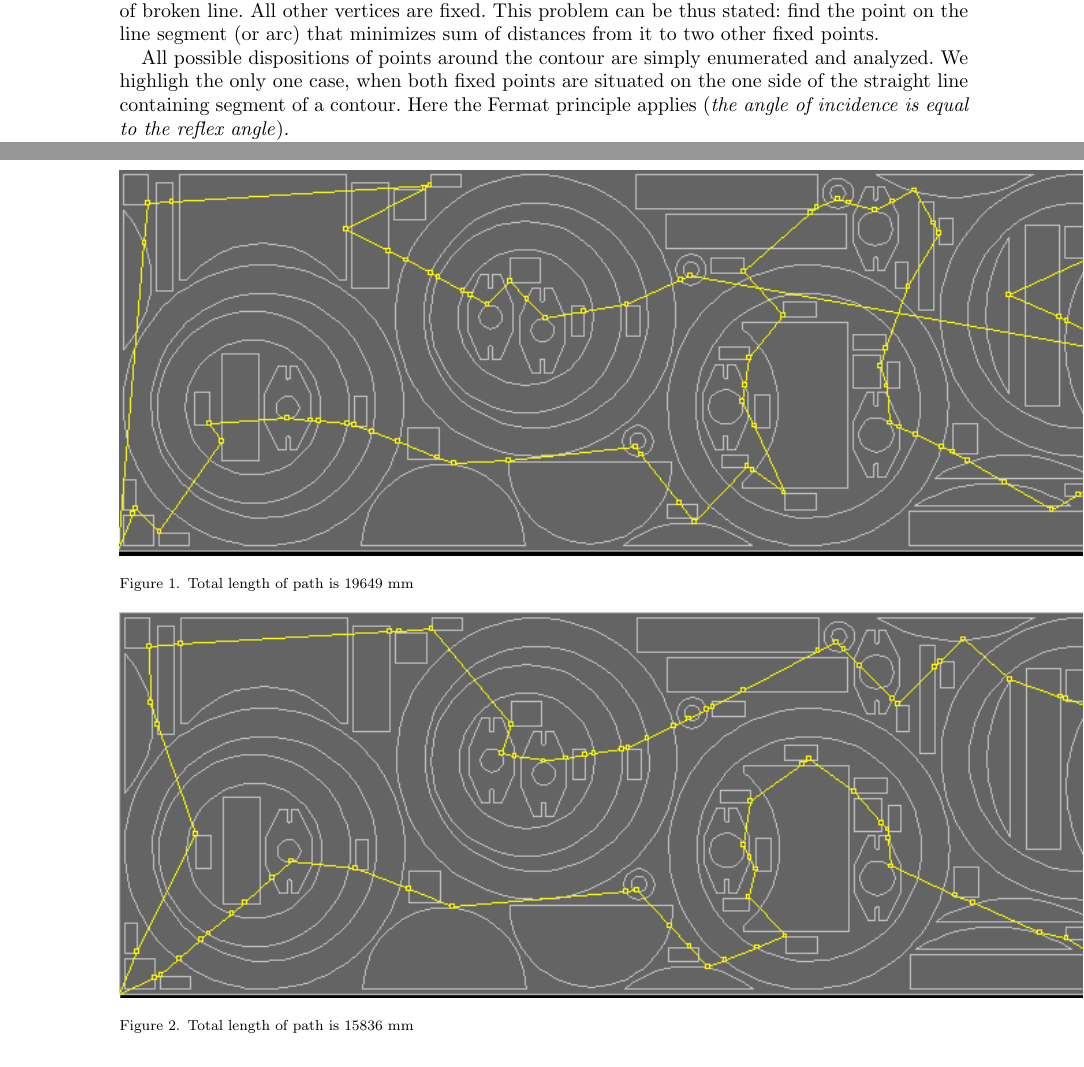
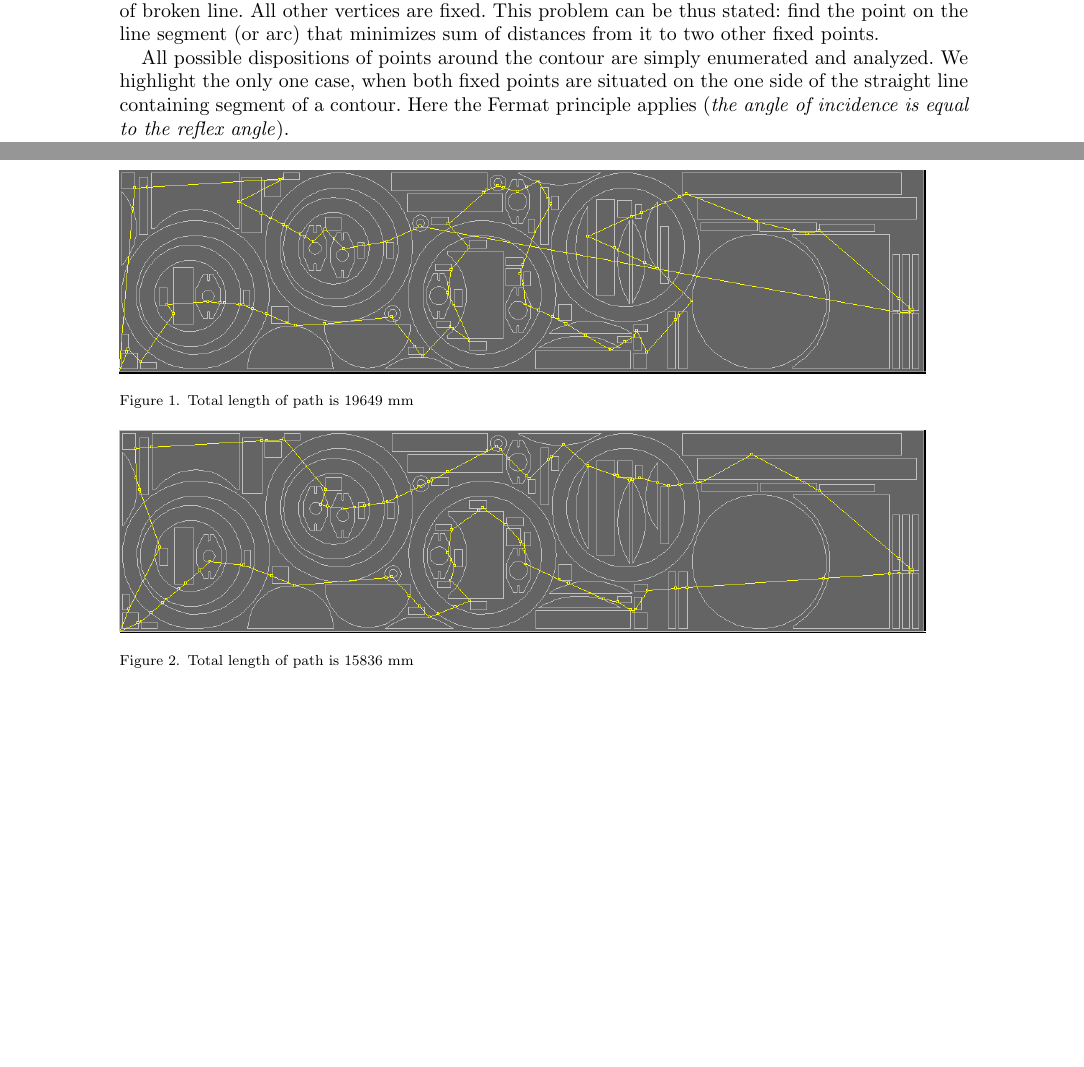
Before and after one commit to ukoloff/LaTeX, a LaTeX document (2018/mini.tex): two parts of pages 2 and 3 of 3, joined at a grey line, cut so that both start at the same text, the shorter picture padded with empty space. Compiled offline with pdfLaTeX.

Commit message:
Resize figures

```diff
--- a/2018/mini.tex
+++ b/2018/mini.tex
@@ -163,7 +163,7 @@ two other fixed points.
 
 All possible dispositions of points around the contour
 are simply enumerated and analyzed.
-We highligh the only one case,
+We highlight the only one case,
 when both fixed points are situated on the one side
 of the straight line containing segment of a contour.
 Here the Fermat principle applies
@@ -212,13 +212,13 @@ See result of [1] at Fig. \ref{dynprog}
 \textit{cf} our result at Fig. \ref{heuristics}.
 
 \begin{figure}[]
-    \includegraphics{mini-bad.png}
+    \includegraphics[width=0.95\textwidth]{mini-bad.png}
     \caption{Total length of path is 19649 mm}
     \label{dynprog}
 \end{figure}
 
 \begin{figure}[]
-    \includegraphics{mini-good.png}
+    \includegraphics[width=0.95\textwidth]{mini-good.png}
     \caption{Total length of path is 15836 mm}
     \label{heuristics}
 \end{figure}
```
Also changed, not shown: 2018/mini.tex (2 more changed lines).
